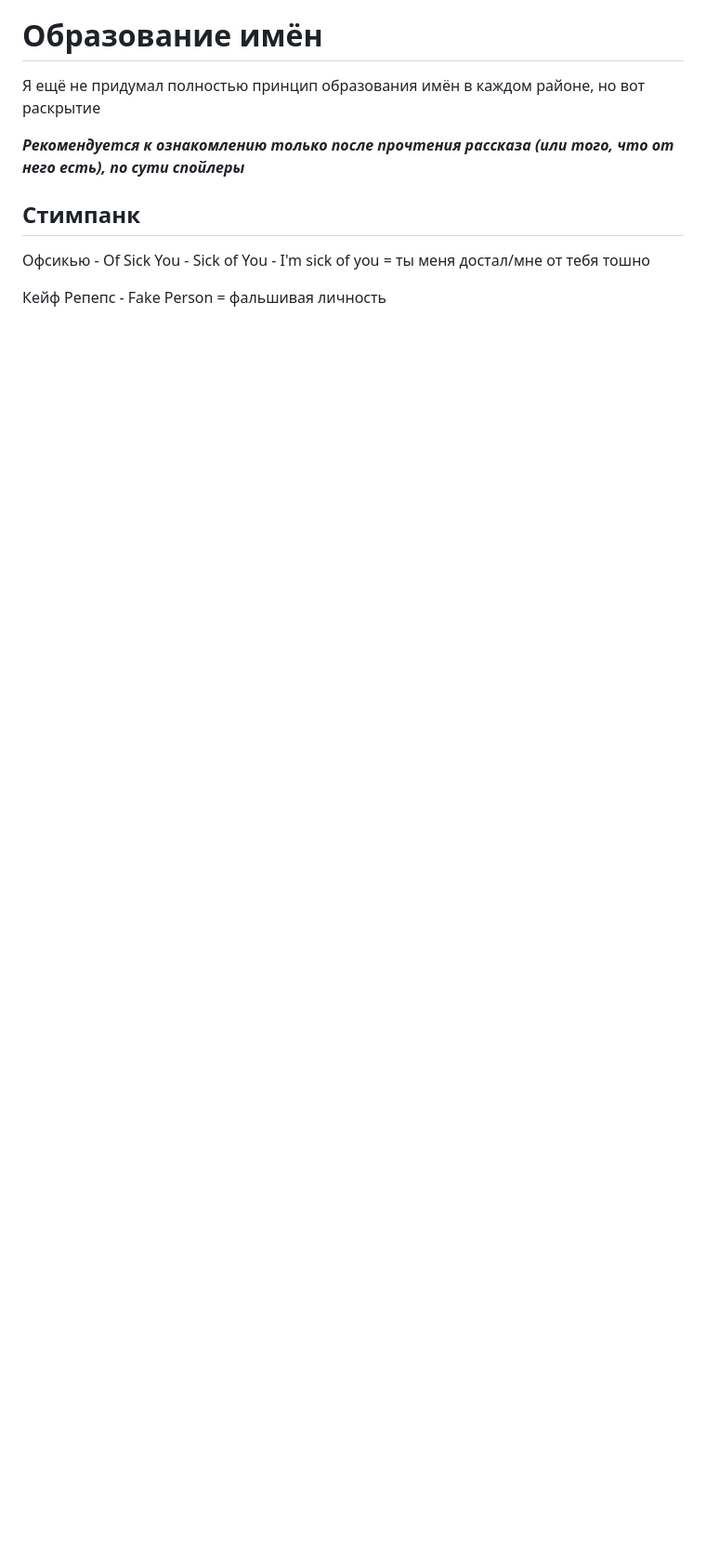
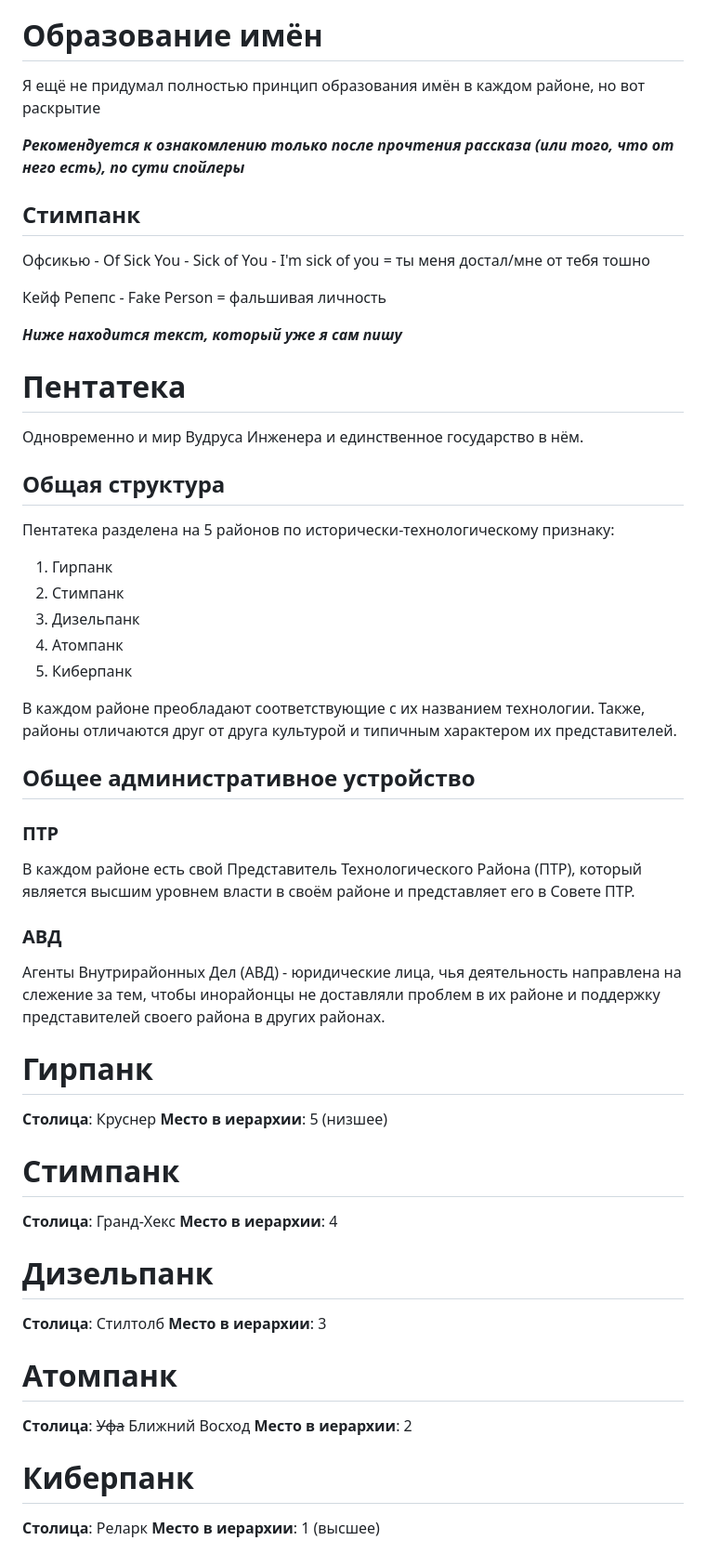
Before and after one commit to Wudrus/TheGreatInterweaveOfSilenceMD, a Markdown page: Мироустройство/Вудрус/Пентатека.md, the part around the change. Shown at 93% size. Rendered like a GitHub page; blank space fills up the shorter version.

Commit message:
Commit from Wudrus, синхронизация с телефона on 11.12.2025, 09:13:48

```diff
--- a/Мироустройство/Вудрус/Пентатека.md
+++ b/Мироустройство/Вудрус/Пентатека.md
@@ -48,3 +48,44 @@
 Офсикью - Of Sick You - Sick of You - I'm sick of you = ты меня достал/мне от тебя тошно
 
 Кейф Репепс - Fake Person = фальшивая личность
+
+***Ниже находится текст, который уже я сам пишу***
+# Пентатека
+Одновременно и мир Вудруса Инженера и единственное государство в нём.
+
+## Общая структура
+Пентатека разделена на 5 районов по исторически-технологическому признаку:
+1. Гирпанк
+2. Стимпанк
+3. Дизельпанк
+4. Атомпанк
+5. Киберпанк
+
+В каждом районе преобладают соответствующие с их названием технологии. Также, районы отличаются друг от друга культурой и типичным характером их представителей.
+
+## Общее административное устройство
+### ПТР
+В каждом районе есть свой Представитель Технологического Района (ПТР), который является высшим уровнем власти в своём районе и представляет его в Совете ПТР.
+
+### АВД
+Агенты Внутрирайонных Дел (АВД) - юридические лица, чья деятельность направлена на слежение за тем, чтобы инорайонцы не доставляли проблем в их районе и поддержку представителей своего района в других районах.
+
+# Гирпанк
+**Столица**: Круснер
+**Место в иерархии**: 5 (низшее)
+
+# Стимпанк
+**Столица**: Гранд-Хекс
+**Место в иерархии**: 4
+
+# Дизельпанк
+**Столица**: Стилтолб
+**Место в иерархии**: 3
+
+# Атомпанк
+**Столица**: ~~Уфа~~ Ближний Восход
+**Место в иерархии**: 2
+
+# Киберпанк
+**Столица**: Реларк
+**Место в иерархии**: 1 (высшее)
```
